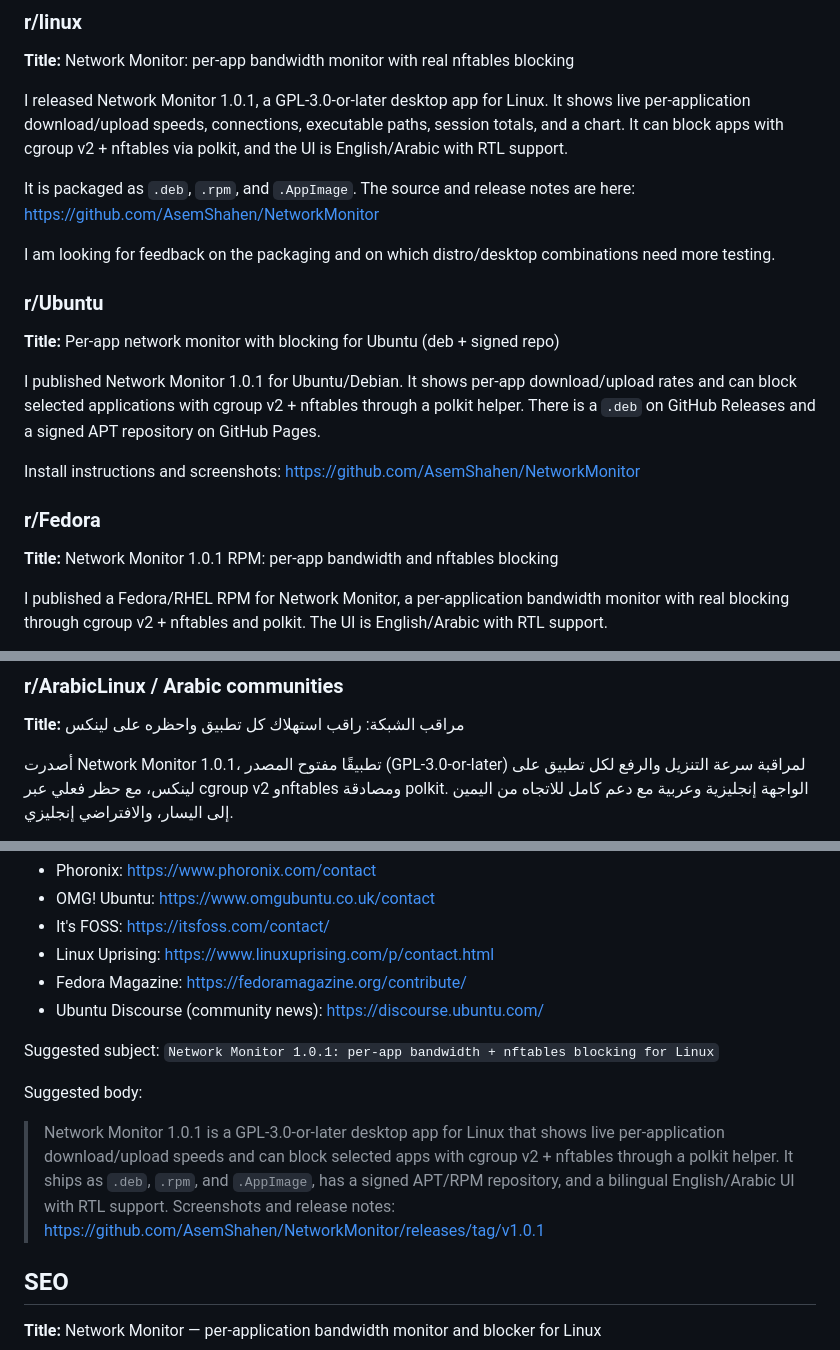
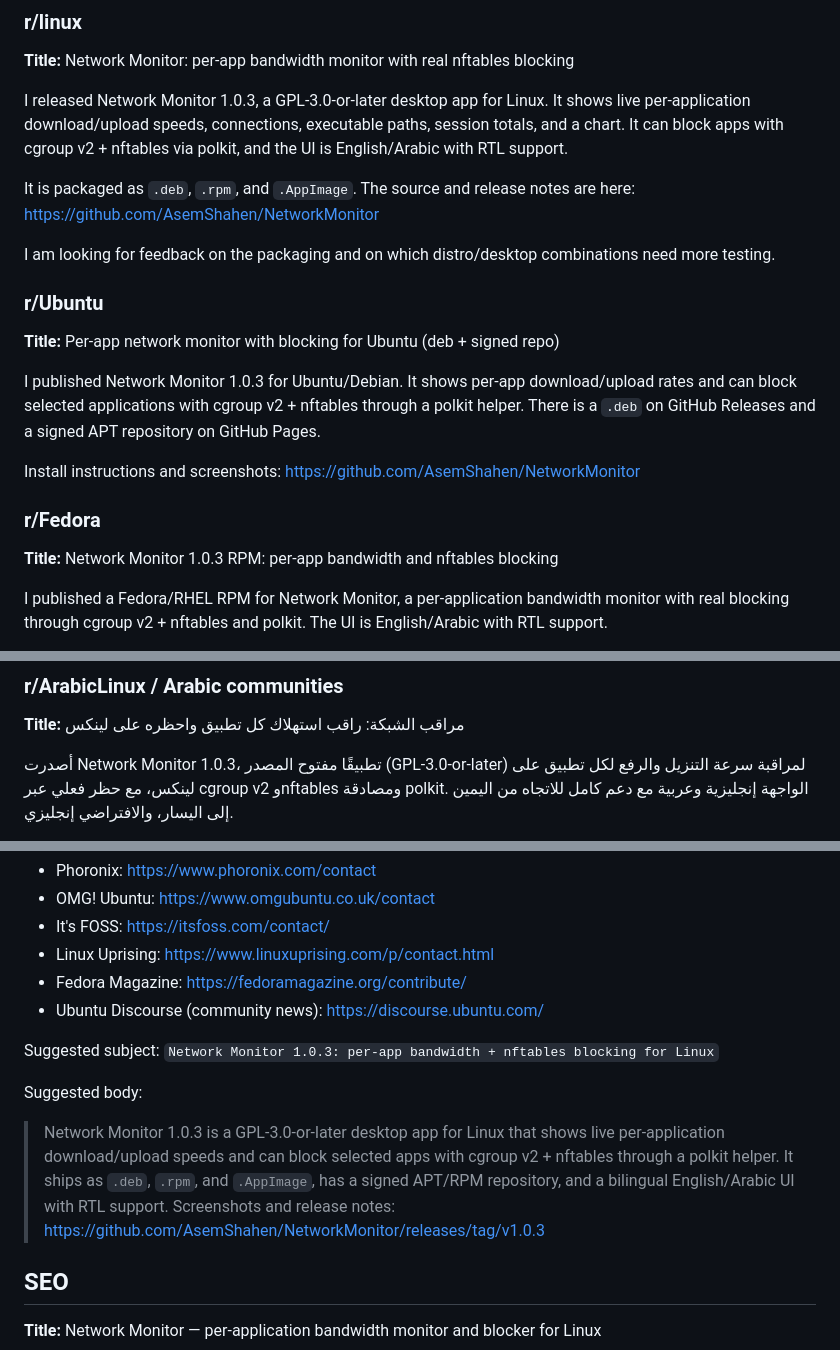
Before and after one commit to AsemShahen/NetworkMonitor, a Markdown page: docs/MARKETING.md, 3 parts joined by grey strips. Rendered like a GitHub page.

```diff
--- a/docs/MARKETING.md
+++ b/docs/MARKETING.md
@@ -66,7 +66,7 @@ subreddit at once.
 
 **Title:** Network Monitor: per-app bandwidth monitor with real nftables blocking
 
-I released Network Monitor 1.0.1, a GPL-3.0-or-later desktop app for Linux. It
+I released Network Monitor 1.0.3, a GPL-3.0-or-later desktop app for Linux. It
 shows live per-application download/upload speeds, connections, executable
 paths, session totals, and a chart. It can block apps with cgroup v2 +
 nftables via polkit, and the UI is English/Arabic with RTL support.
@@ -81,7 +81,7 @@ combinations need more testing.
 
 **Title:** Per-app network monitor with blocking for Ubuntu (deb + signed repo)
 
-I published Network Monitor 1.0.1 for Ubuntu/Debian. It shows per-app
+I published Network Monitor 1.0.3 for Ubuntu/Debian. It shows per-app
 download/upload rates and can block selected applications with cgroup v2 +
 nftables through a polkit helper. There is a `.deb` on GitHub Releases and a
 signed APT repository on GitHub Pages.
@@ -91,7 +91,7 @@ Install instructions and screenshots:
 
 ### r/Fedora
 
-**Title:** Network Monitor 1.0.1 RPM: per-app bandwidth and nftables blocking
+**Title:** Network Monitor 1.0.3 RPM: per-app bandwidth and nftables blocking
 
 I published a Fedora/RHEL RPM for Network Monitor, a per-application bandwidth
 monitor with real blocking through cgroup v2 + nftables and polkit. The UI is
@@ -120,7 +120,7 @@ to another project.
 
 **Title:** مراقب الشبكة: راقب استهلاك كل تطبيق واحظره على لينكس
 
-أصدرت Network Monitor 1.0.1، تطبيقًا مفتوح المصدر (GPL-3.0-or-later)
+أصدرت Network Monitor 1.0.3، تطبيقًا مفتوح المصدر (GPL-3.0-or-later)
 لمراقبة سرعة التنزيل والرفع لكل تطبيق على لينكس، مع حظر فعلي عبر cgroup v2
 وnftables ومصادقة polkit. الواجهة إنجليزية وعربية مع دعم كامل للاتجاه من
 اليمين إلى اليسار، والافتراضي إنجليزي.
@@ -141,16 +141,16 @@ Send a short, factual note with a link and a screenshot to:
 - Fedora Magazine: <https://fedoramagazine.org/contribute/>
 - Ubuntu Discourse (community news): <https://discourse.ubuntu.com/>
 
-Suggested subject: `Network Monitor 1.0.1: per-app bandwidth + nftables blocking for Linux`
+Suggested subject: `Network Monitor 1.0.3: per-app bandwidth + nftables blocking for Linux`
 
 Suggested body:
 
-> Network Monitor 1.0.1 is a GPL-3.0-or-later desktop app for Linux that shows
+> Network Monitor 1.0.3 is a GPL-3.0-or-later desktop app for Linux that shows
 > live per-application download/upload speeds and can block selected apps with
 > cgroup v2 + nftables through a polkit helper. It ships as `.deb`, `.rpm`, and
 > `.AppImage`, has a signed APT/RPM repository, and a bilingual English/Arabic
 > UI with RTL support. Screenshots and release notes:
-> https://github.com/AsemShahen/NetworkMonitor/releases/tag/v1.0.1
+> https://github.com/AsemShahen/NetworkMonitor/releases/tag/v1.0.3
 
 ## SEO
 
```
Also changed, not shown: other parts of docs/MARKETING.md (+1 -1 lines), docs/MARKETING_AR.md (+8 -8 lines).
